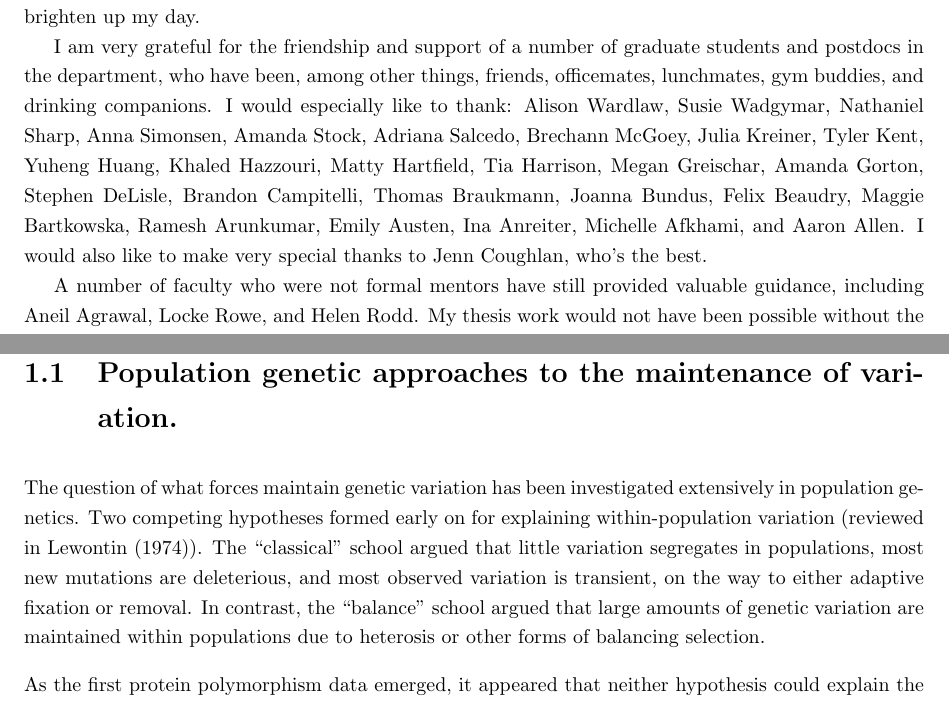
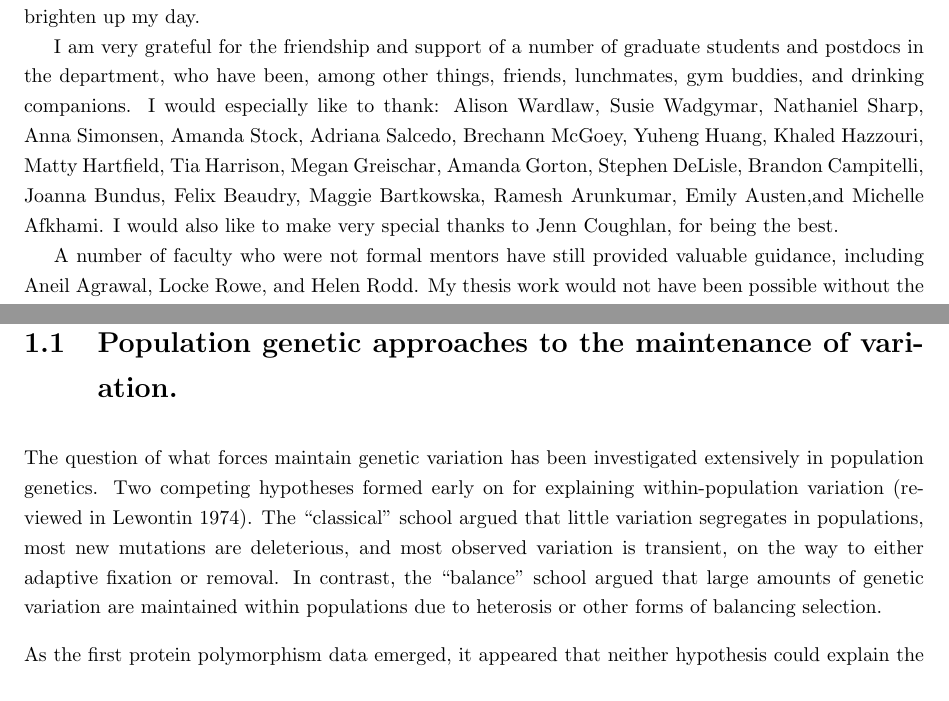
Before and after one commit to emjosephs/thesis, a LaTeX thesis (mythesis.tex, which reads Chapter1.tex): two parts of pages 4 and 15 of 109, joined at a grey line, cut so that both start at the same text. Compiled offline with pdfLaTeX; a missing bibliography style is replaced by a similar one.

Commit message:
almost done?

```diff
--- a/Chapter1.tex
+++ b/Chapter1.tex
@@ -27,7 +27,7 @@ As many great evolutionary biologists have noted, natural variation is ubiquitou
 
 \section{Population genetic approaches to the maintenance of variation.}
 
-The question of what forces maintain genetic variation has been investigated extensively in population genetics. Two competing hypotheses formed early on for explaining within-population variation (reviewed in \citet{lewontin1974}). The “classical” school argued that little variation segregates in populations, most new mutations are deleterious, and most observed variation is transient, on the way to either adaptive fixation or removal. In contrast, the “balance” school argued that large amounts of genetic variation are maintained within populations due to heterosis or other forms of balancing selection.
+The question of what forces maintain genetic variation has been investigated extensively in population genetics. Two competing hypotheses formed early on for explaining within-population variation (reviewed in \citealt{lewontin1974}). The “classical” school argued that little variation segregates in populations, most new mutations are deleterious, and most observed variation is transient, on the way to either adaptive fixation or removal. In contrast, the “balance” school argued that large amounts of genetic variation are maintained within populations due to heterosis or other forms of balancing selection.
 
 As the first protein polymorphism  data emerged, it appeared that neither hypothesis could explain the data \citep{Lewontin1966-kz,Harris1966-lm}. Levels of heterozygosity in proteins were too high to be explained by balancing selection alone since at every polymorphic site, homozygotes will still make up at least 50\% of the population at Hardy-Weinberg equilibrium, leading to extreme variation in fitness between individuals and inbreeding depression \citep{lewontin1974}. However, high levels of sequence variation did not fit with the original classical theory\textsc{\char13}s prediction that there is low variation within populations. Kimura and Ohta reconciled high within-population variation with the classical school by proposing that most of the sequence variation observed in nature both within and between populations is either selectively neutral or effectively selectively neutral \citep{Kimura1968-cl,Mootoo_Kimura1971-dc,Kimura_undated-by,Ohta1973-qx}.
 
--- a/mythesis.tex
+++ b/mythesis.tex
@@ -173,9 +173,9 @@ My supervisors John Stinchcombe* and Stephen Wright* have been wonderful mentors
 
 This thesis benefited greatly from the advice from my committee: Asher Cutter, Alan Moses, and Art Weis, along with my appraisal committee members Nicholas Provart and Marie-Josee Fortin. I am preemptively grateful to Helen Rodd and Matthew Rockman for commenting on my thesis and sitting on my defense committee.
 
-Robert Williamson, Arvid $\AA$gren, and Young Wha Lee joined the department at the same time that I did and I feel incredibly lucky to have them as my “academic twins” and friends. I am especially grateful to Robert for teaching me most of what I know about bioinformatics, figure design, pedagogy, and internet memes, to Young Wha, for becoming one of my closest friends and someone I know I can always turn to for help, and Arvid, for his boundless enthusiasm and positive energy that never fail to brighten up my day.
+Robert Williamson, Arvid $\AA$gren, and Young Wha Lee joined the department at the same time that I did and I feel incredibly lucky to have them as my \say{academic twins} and friends. I am especially grateful to Robert for teaching me most of what I know about bioinformatics, figure design, pedagogy, and internet memes, to Young Wha, for becoming one of my closest friends and someone I know I can always turn to for help, and Arvid, for his boundless enthusiasm and positive energy that never fail to brighten up my day.
 
-I am very grateful for the friendship and support of a number of graduate students and postdocs in the department, who have been, among other things, friends, officemates, lunchmates, gym buddies, and drinking companions. I would especially like to thank: Alison Wardlaw, Susie Wadgymar, Nathaniel Sharp, Anna Simonsen, Amanda Stock, Adriana Salcedo, Brechann McGoey, Julia Kreiner, Tyler Kent, Yuheng Huang, Khaled Hazzouri, Matty Hartfield, Tia Harrison, Megan Greischar, Amanda Gorton, Stephen DeLisle, Brandon Campitelli, Thomas Braukmann, Joanna Bundus, Felix Beaudry, Maggie Bartkowska, Ramesh Arunkumar, Emily Austen, Ina Anreiter, Michelle Afkhami, and Aaron Allen. I would also like to make very special thanks to Jenn Coughlan, who’s the best.
+I am very grateful for the friendship and support of a number of graduate students and postdocs in the department, who have been, among other things, friends, lunchmates, gym buddies, and drinking companions. I would especially like to thank: Alison Wardlaw, Susie Wadgymar, Nathaniel Sharp, Anna Simonsen, Amanda Stock, Adriana Salcedo, Brechann McGoey, Yuheng Huang, Khaled Hazzouri, Matty Hartfield, Tia Harrison, Megan Greischar, Amanda Gorton, Stephen DeLisle, Brandon Campitelli, Joanna Bundus, Felix Beaudry, Maggie Bartkowska, Ramesh Arunkumar, Emily Austen,and Michelle Afkhami. I would also like to make very special thanks to Jenn Coughlan, for being the best.
 
 A number of faculty who were not formal mentors have still provided valuable guidance, including Aneil Agrawal, Locke Rowe, and Helen Rodd. My thesis work would not have been possible without the assistance Adrian Platts and Wei Wang, who always had helpful answers for my bioinformatics questions, Bruce Hall and Andrew Petrie, who assisted in the greenhouse, and countless EEB department staff members, especially Stephanie Mello, Courtney Key, Pam Pecoskie, and Kitty Lam.
 
```
